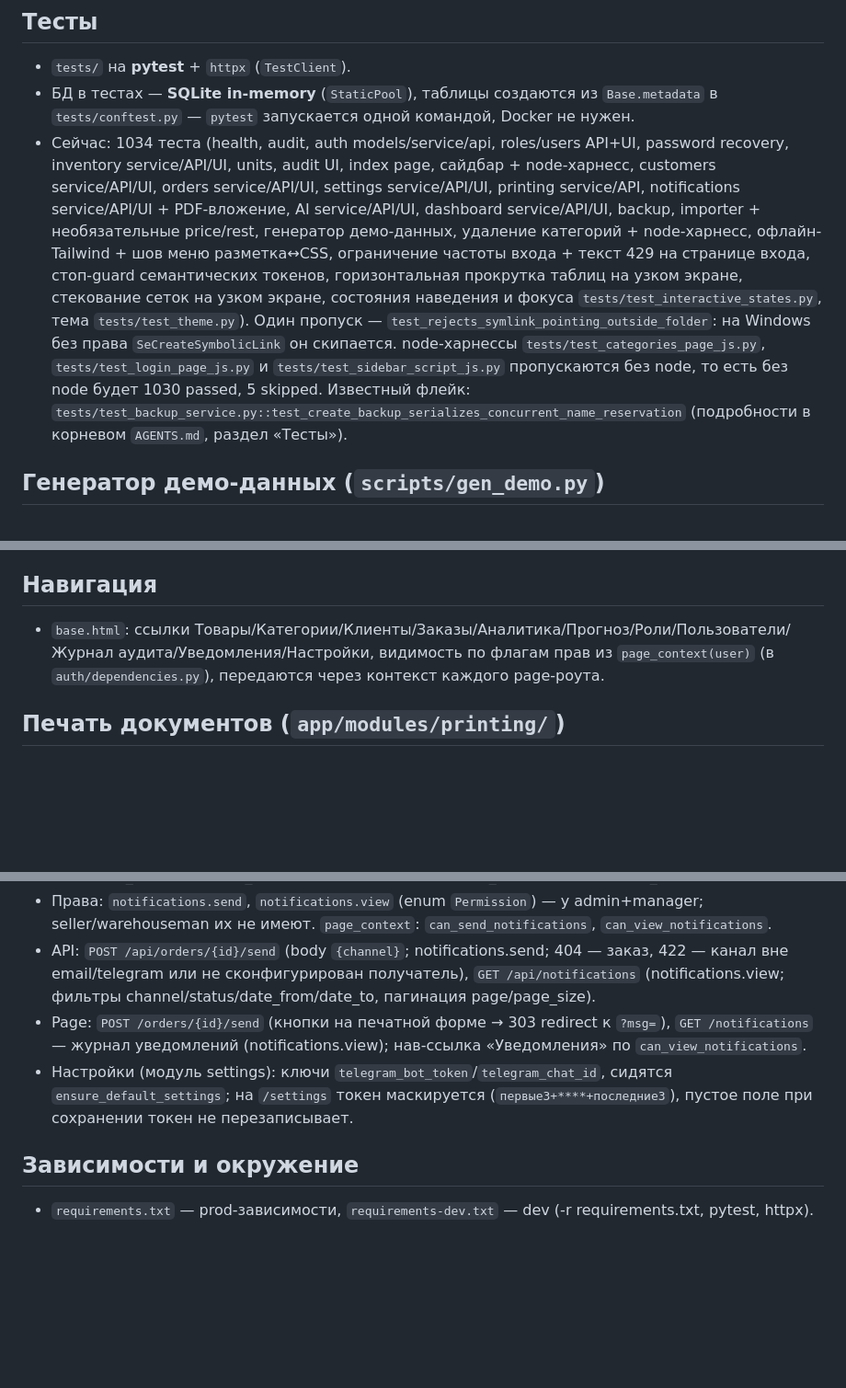
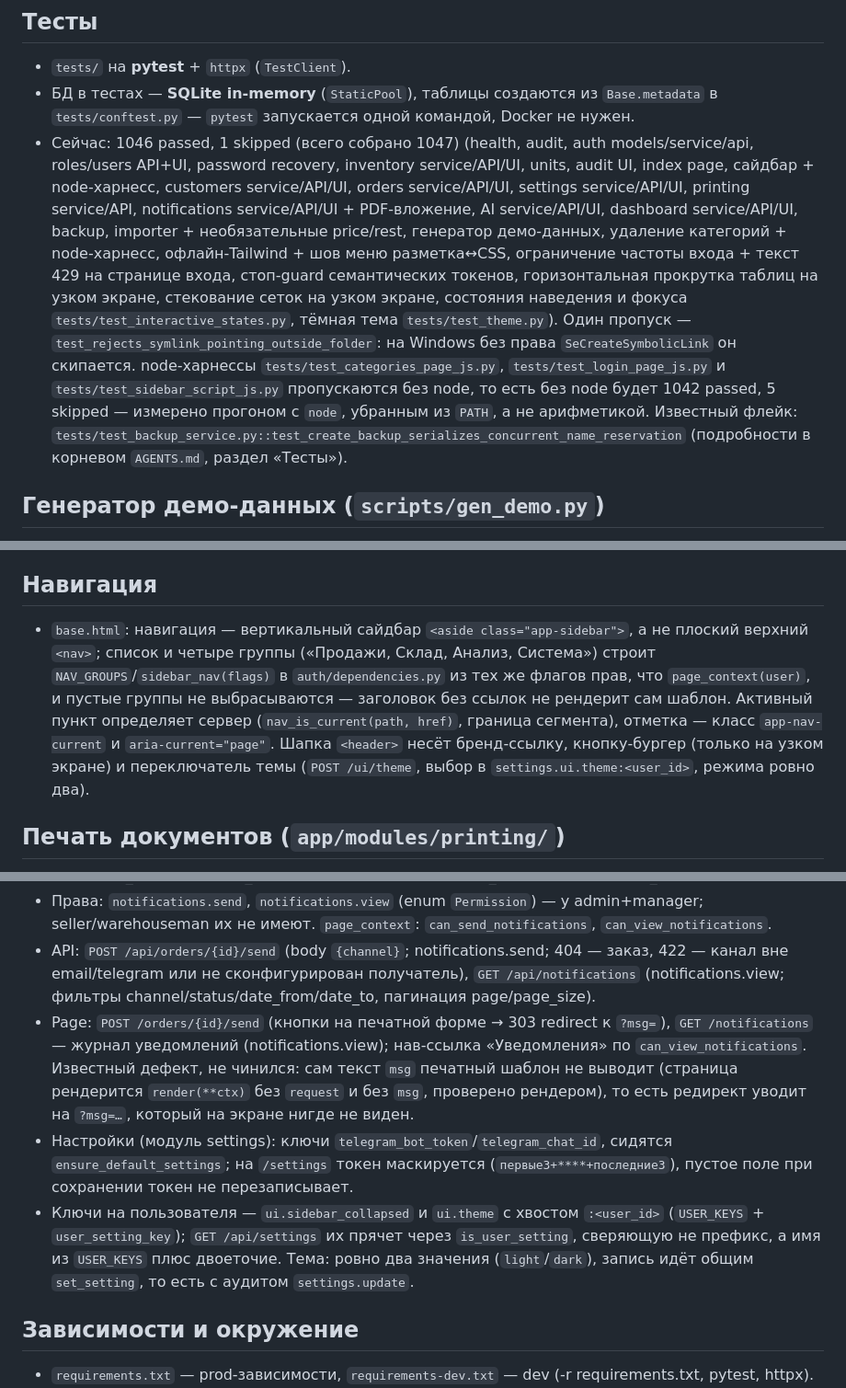
Before and after one commit to iceflux/smartsklad, a Markdown page: system_docs/ARCHITECTURE.md, 3 parts joined by grey strips. Shown at 92% size. GitHub-like rendering; blank space fills up the shorter version.

Commit message:
docs: correct the dark theme notes and the test counters

```diff
--- a/system_docs/ARCHITECTURE.md
+++ b/system_docs/ARCHITECTURE.md
@@ -18,7 +18,7 @@
 
 - `tests/` на **pytest** + `httpx` (`TestClient`).
 - БД в тестах — **SQLite in-memory** (`StaticPool`), таблицы создаются из `Base.metadata` в `tests/conftest.py` — `pytest` запускается одной командой, Docker не нужен.
-- Сейчас: 1034 теста (health, audit, auth models/service/api, roles/users API+UI, password recovery, inventory service/API/UI, units, audit UI, index page, сайдбар + node-харнесс, customers service/API/UI, orders service/API/UI, settings service/API/UI, printing service/API, notifications service/API/UI + PDF-вложение, AI service/API/UI, dashboard service/API/UI, backup, importer + необязательные price/rest, генератор демо-данных, удаление категорий + node-харнесс, офлайн-Tailwind + шов меню разметка↔CSS, ограничение частоты входа + текст 429 на странице входа, стоп-guard семантических токенов, горизонтальная прокрутка таблиц на узком экране, стекование сеток на узком экране, состояния наведения и фокуса `tests/test_interactive_states.py`, тема `tests/test_theme.py`). Один пропуск — `test_rejects_symlink_pointing_outside_folder`: на Windows без права `SeCreateSymbolicLink` он скипается. node-харнессы `tests/test_categories_page_js.py`, `tests/test_login_page_js.py` и `tests/test_sidebar_script_js.py` пропускаются без node, то есть без node будет 1030 passed, 5 skipped. Известный флейк: `tests/test_backup_service.py::test_create_backup_serializes_concurrent_name_reservation` (подробности в корневом `AGENTS.md`, раздел «Тесты»).
+- Сейчас: 1046 passed, 1 skipped (всего собрано 1047) (health, audit, auth models/service/api, roles/users API+UI, password recovery, inventory service/API/UI, units, audit UI, index page, сайдбар + node-харнесс, customers service/API/UI, orders service/API/UI, settings service/API/UI, printing service/API, notifications service/API/UI + PDF-вложение, AI service/API/UI, dashboard service/API/UI, backup, importer + необязательные price/rest, генератор демо-данных, удаление категорий + node-харнесс, офлайн-Tailwind + шов меню разметка↔CSS, ограничение частоты входа + текст 429 на странице входа, стоп-guard семантических токенов, горизонтальная прокрутка таблиц на узком экране, стекование сеток на узком экране, состояния наведения и фокуса `tests/test_interactive_states.py`, тёмная тема `tests/test_theme.py`). Один пропуск — `test_rejects_symlink_pointing_outside_folder`: на Windows без права `SeCreateSymbolicLink` он скипается. node-харнессы `tests/test_categories_page_js.py`, `tests/test_login_page_js.py` и `tests/test_sidebar_script_js.py` пропускаются без node, то есть без node будет 1042 passed, 5 skipped — измерено прогоном с `node`, убранным из `PATH`, а не арифметикой. Известный флейк: `tests/test_backup_service.py::test_create_backup_serializes_concurrent_name_reservation` (подробности в корневом `AGENTS.md`, раздел «Тесты»).
 
 ## Генератор демо-данных (`scripts/gen_demo.py`)
 
@@ -132,7 +132,7 @@
 
 ## Навигация
 
-- `base.html`: ссылки Товары/Категории/Клиенты/Заказы/Аналитика/Прогноз/Роли/Пользователи/Журнал аудита/Уведомления/Настройки, видимость по флагам прав из `page_context(user)` (в `auth/dependencies.py`), передаются через контекст каждого page-роута.
+- `base.html`: навигация — вертикальный сайдбар `<aside class="app-sidebar">`, а не плоский верхний `<nav>`; список и четыре группы («Продажи, Склад, Анализ, Система») строит `NAV_GROUPS`/`sidebar_nav(flags)` в `auth/dependencies.py` из тех же флагов прав, что `page_context(user)`, и пустые группы не выбрасываются — заголовок без ссылок не рендерит сам шаблон. Активный пункт определяет сервер (`nav_is_current(path, href)`, граница сегмента), отметка — класс `app-nav-current` и `aria-current="page"`. Шапка `<header>` несёт бренд-ссылку, кнопку-бургер (только на узком экране) и переключатель темы (`POST /ui/theme`, выбор в `settings.ui.theme:<user_id>`, режима ровно два).
 
 ## Печать документов (`app/modules/printing/`)
 
@@ -149,8 +149,9 @@
 - `models.py`: `NotificationLog` — таблица `notification_log` (channel, recipient, subject, text_body, document_type/document_id FK→orders, status, error, user_id FK→users, created_at).
 - Права: `notifications.send`, `notifications.view` (enum `Permission`) — у admin+manager; seller/warehouseman их не имеют. `page_context`: `can_send_notifications`, `can_view_notifications`.
 - API: `POST /api/orders/{id}/send` (body `{channel}`; notifications.send; 404 — заказ, 422 — канал вне email/telegram или не сконфигурирован получатель), `GET /api/notifications` (notifications.view; фильтры channel/status/date_from/date_to, пагинация page/page_size).
-- Page: `POST /orders/{id}/send` (кнопки на печатной форме → 303 redirect к `?msg=`), `GET /notifications` — журнал уведомлений (notifications.view); нав-ссылка «Уведомления» по `can_view_notifications`.
+- Page: `POST /orders/{id}/send` (кнопки на печатной форме → 303 redirect к `?msg=`), `GET /notifications` — журнал уведомлений (notifications.view); нав-ссылка «Уведомления» по `can_view_notifications`. Известный дефект, не чинился: сам текст `msg` печатный шаблон не выводит (страница рендерится `render(**ctx)` без `request` и без `msg`, проверено рендером), то есть редирект уводит на `?msg=…`, который на экране нигде не виден.
 - Настройки (модуль settings): ключи `telegram_bot_token`/`telegram_chat_id`, сидятся `ensure_default_settings`; на `/settings` токен маскируется (`первые3+****+последние3`), пустое поле при сохранении токен не перезаписывает.
+- Ключи на пользователя — `ui.sidebar_collapsed` и `ui.theme` с хвостом `:<user_id>` (`USER_KEYS` + `user_setting_key`); `GET /api/settings` их прячет через `is_user_setting`, сверяющую не префикс, а имя из `USER_KEYS` плюс двоеточие. Тема: ровно два значения (`light`/`dark`), запись идёт общим `set_setting`, то есть с аудитом `settings.update`.
 
 ## Зависимости и окружение
 
```
